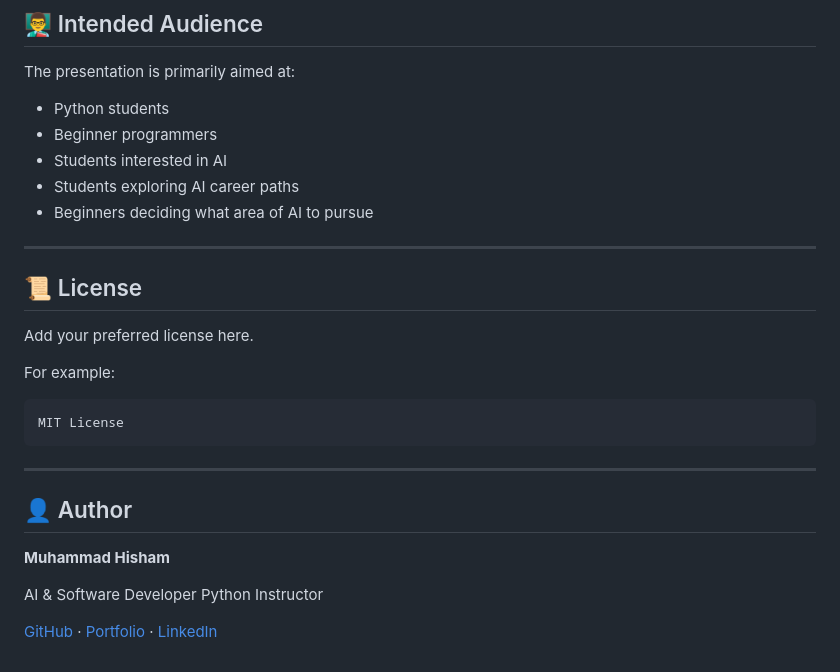
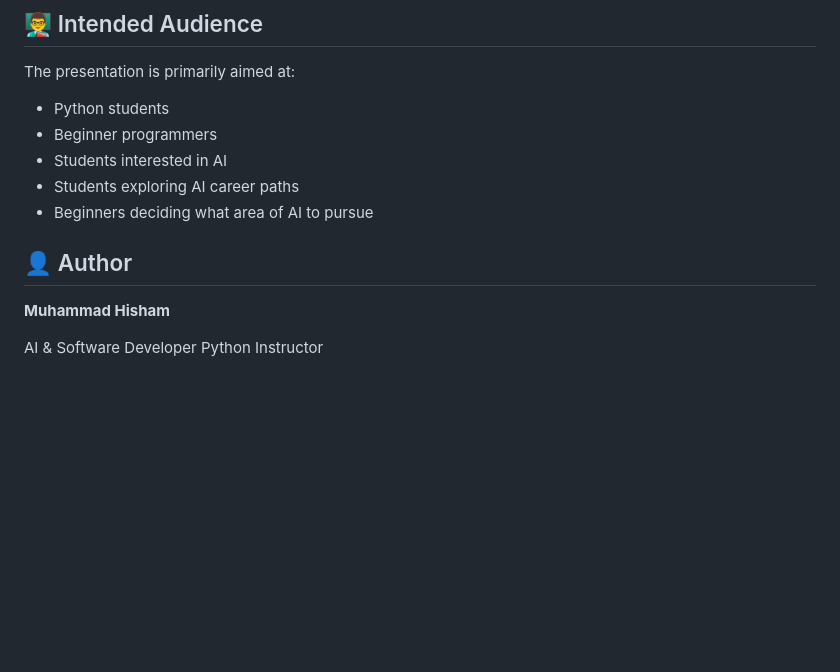
Before and after one commit to mhishaambinsaghir-tech/the_ai_roadmap_interactive_documentary, a Markdown page: README.md, the part around one of its changes. GitHub-like rendering; blank space fills up the shorter version.

Commit message:
Update live demo URL and remove license section
Updated the live demo URL in the README and removed the license section.

````diff
--- a/README.md
+++ b/README.md
@@ -328,25 +328,9 @@ The presentation is primarily aimed at:
 * Students exploring AI career paths
 * Beginners deciding what area of AI to pursue
 
----
-
-## 📜 License
-
-Add your preferred license here.
-
-For example:
-
-```text
-MIT License
-```
-
----
-
 ## 👤 Author
 
 **Muhammad Hisham**
 
 AI & Software Developer
 Python Instructor
-
-[GitHub](YOUR_GITHUB_URL) · [Portfolio](YOUR_PORTFOLIO_URL) · [LinkedIn](YOUR_LINKEDIN_URL)
````
Also changed, not shown: other parts of README.md (+1 -1 lines).
